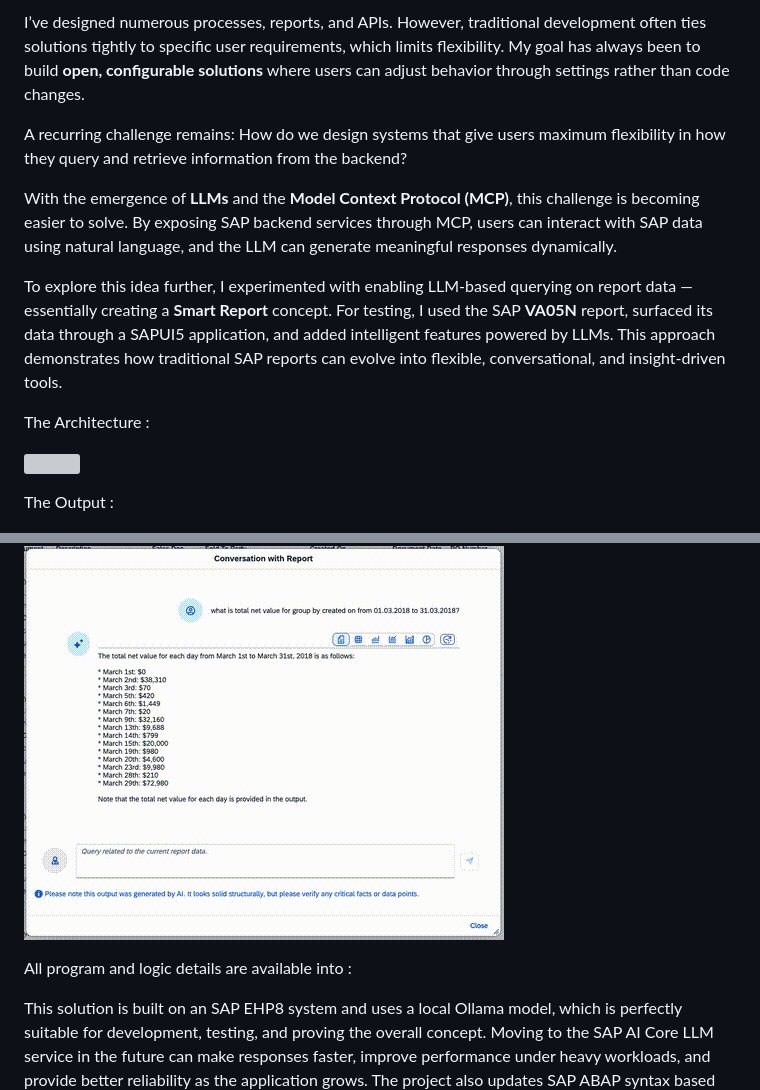
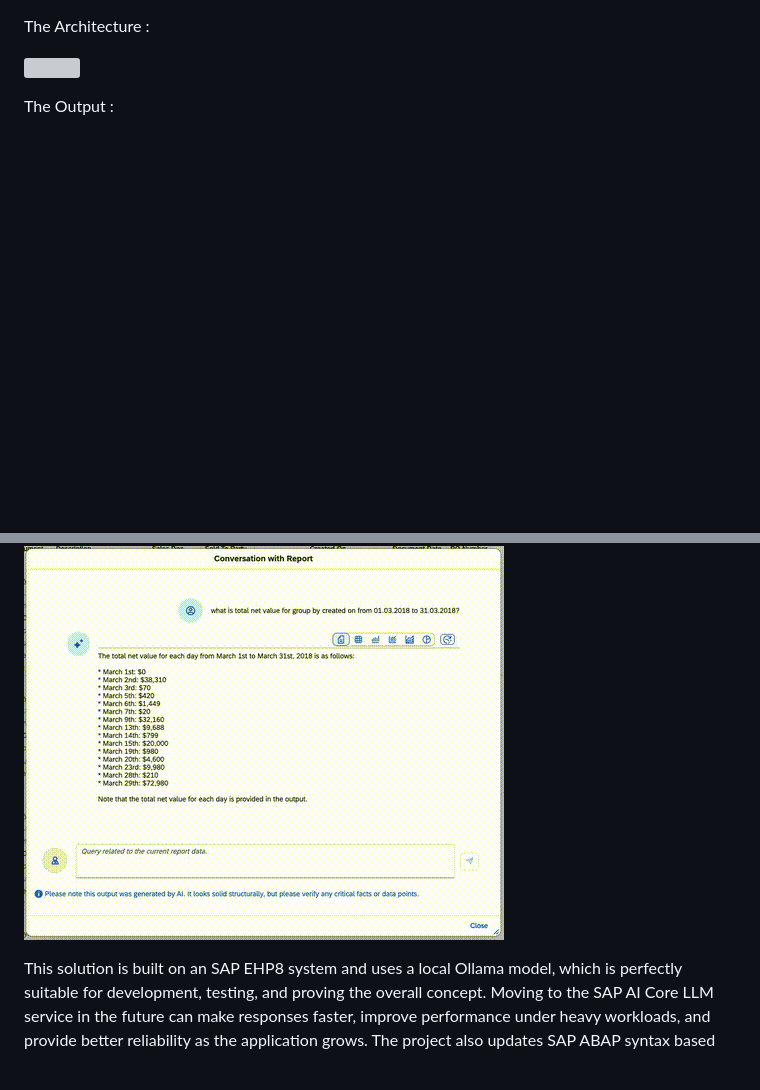
Before and after one commit to ipravir/Smart-Report, a Markdown page: README.md, 2 parts joined by grey strips. GitHub-like rendering; blank space fills up the shorter version; grey boxes are pictures that could not be loaded.

```diff
--- a/README.md
+++ b/README.md
@@ -1,11 +1,3 @@
-I’ve designed numerous processes, reports, and APIs. However, traditional development often ties solutions tightly to specific user requirements, which limits flexibility. My goal has always been to build **open, configurable solutions** where users can adjust behavior through settings rather than code changes.
-
-A recurring challenge remains: How do we design systems that give users maximum flexibility in how they query and retrieve information from the backend?
-
-With the emergence of **LLMs** and the **Model Context Protocol (MCP)**, this challenge is becoming easier to solve. By exposing SAP backend services through MCP, users can interact with SAP data using natural language, and the LLM can generate meaningful responses dynamically.
-
-To explore this idea further, I experimented with enabling LLM‑based querying on report data — essentially creating a **Smart Report** concept. For testing, I used the SAP **VA05N** report, surfaced its data through a SAPUI5 application, and added intelligent features powered by LLMs. This approach demonstrates how traditional SAP reports can evolve into flexible, conversational, and insight‑driven tools.
-
 The Architecture :
 
 ![](./Smart%20Report_images/image-001.png)
@@ -105,6 +97,4 @@ For example, in the scenario below, the system calculates the total net value ba
 
 ![](./Smart%20Report_images/image-011.gif)
 
-All program and logic details are available into :
-
 This solution is built on an SAP EHP8 system and uses a local Ollama model, which is perfectly suitable for development, testing, and proving the overall concept. Moving to the SAP AI Core LLM service in the future can make responses faster, improve performance under heavy workloads, and provide better reliability as the application grows. The project also updates SAP ABAP syntax based on the system and kernel version, using newer and more efficient language features to improve runtime performance and maintainability.
```
